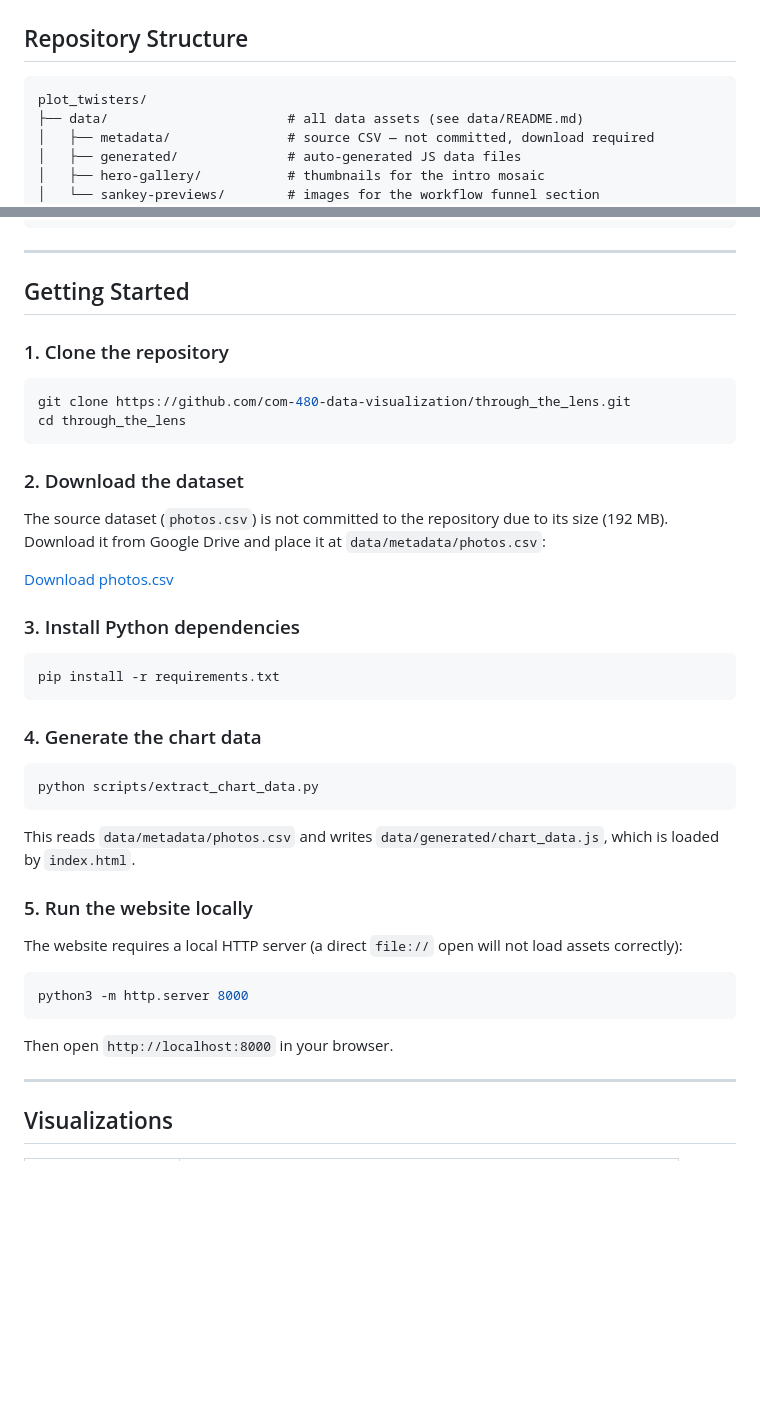
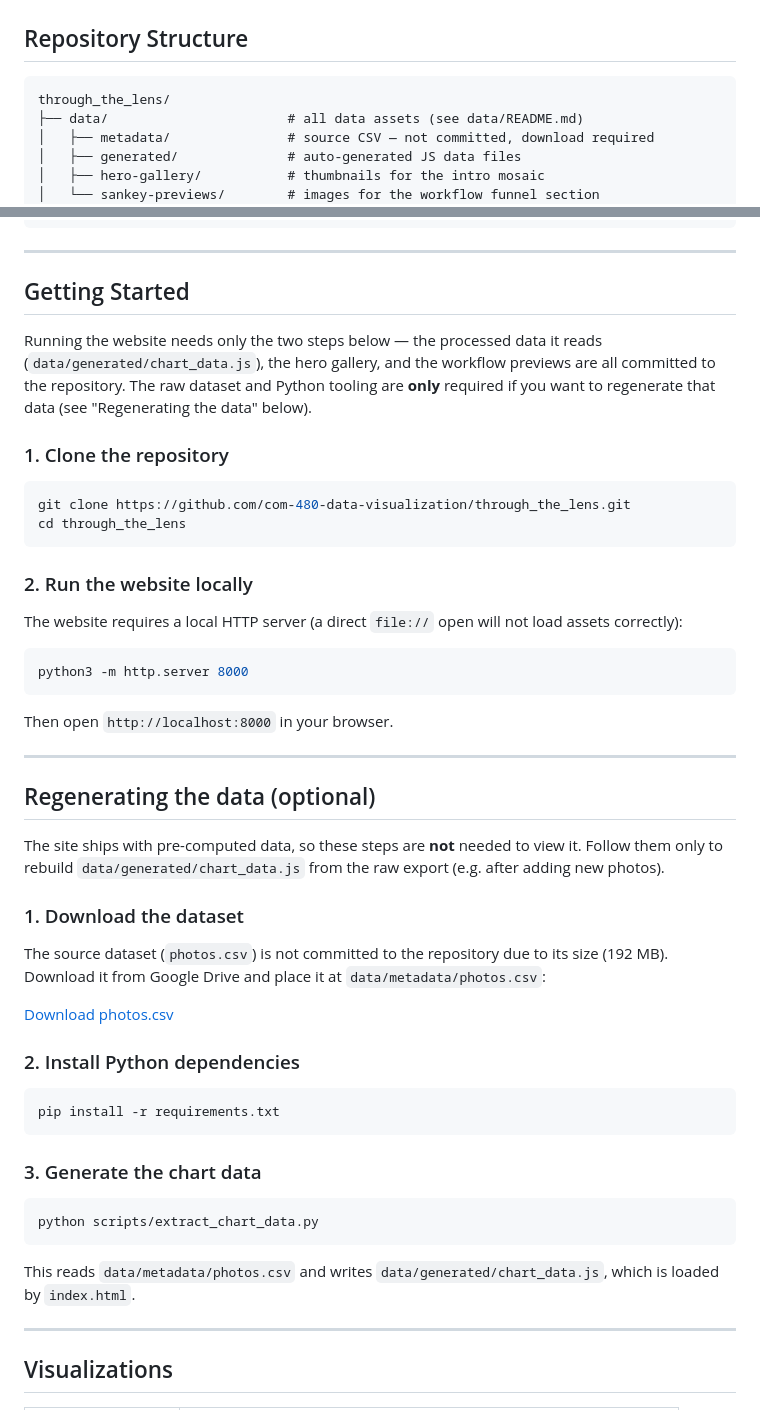
Before and after one commit to com-480-data-visualization/through_the_lens, a Markdown page: README.md, 2 parts joined by grey strips. GitHub-like rendering; blank space fills up the shorter version.

Commit message:
Clarify README: data-regeneration steps are optional for viewing the site
Restructure Getting Started so a fresh clone runs with just clone + local
server, since chart_data.js and gallery assets are committed. Move the CSV
download, pip install, and extract script under an optional 'Regenerating
the data' section. Fix repo-structure folder name (plot_twisters -> through_the_lens).

````diff
--- a/README.md
+++ b/README.md
@@ -19,7 +19,7 @@
 ## Repository Structure
 
 ```
-plot_twisters/
+through_the_lens/
 ├── data/                       # all data assets (see data/README.md)
 │   ├── metadata/               # source CSV — not committed, download required
 │   ├── generated/              # auto-generated JS data files
@@ -40,6 +40,8 @@ plot_twisters/
 
 ## Getting Started
 
+Running the website needs only the two steps below — the processed data it reads (`data/generated/chart_data.js`), the hero gallery, and the workflow previews are all committed to the repository. The raw dataset and Python tooling are **only** required if you want to regenerate that data (see "Regenerating the data" below).
+
 ### 1. Clone the repository
 
 ```bash
@@ -47,27 +49,7 @@ git clone https://github.com/com-480-data-visualization/through_the_lens.git
 cd through_the_lens
 ```
 
-### 2. Download the dataset
-
-The source dataset (`photos.csv`) is not committed to the repository due to its size (192 MB). Download it from Google Drive and place it at `data/metadata/photos.csv`:
-
-[Download photos.csv](https://drive.google.com/drive/folders/13Vj7DCE1lWUc6e9tgYaZV9_f0R77TpIG?usp=sharing)
-
-### 3. Install Python dependencies
-
-```bash
-pip install -r requirements.txt
-```
-
-### 4. Generate the chart data
-
-```bash
-python scripts/extract_chart_data.py
-```
-
-This reads `data/metadata/photos.csv` and writes `data/generated/chart_data.js`, which is loaded by `index.html`.
-
-### 5. Run the website locally
+### 2. Run the website locally
 
 The website requires a local HTTP server (a direct `file://` open will not load assets correctly):
 
@@ -76,6 +58,32 @@ python3 -m http.server 8000
 ```
 
 Then open `http://localhost:8000` in your browser.
+
+---
+
+## Regenerating the data (optional)
+
+The site ships with pre-computed data, so these steps are **not** needed to view it. Follow them only to rebuild `data/generated/chart_data.js` from the raw export (e.g. after adding new photos).
+
+### 1. Download the dataset
+
+The source dataset (`photos.csv`) is not committed to the repository due to its size (192 MB). Download it from Google Drive and place it at `data/metadata/photos.csv`:
+
+[Download photos.csv](https://drive.google.com/drive/folders/13Vj7DCE1lWUc6e9tgYaZV9_f0R77TpIG?usp=sharing)
+
+### 2. Install Python dependencies
+
+```bash
+pip install -r requirements.txt
+```
+
+### 3. Generate the chart data
+
+```bash
+python scripts/extract_chart_data.py
+```
+
+This reads `data/metadata/photos.csv` and writes `data/generated/chart_data.js`, which is loaded by `index.html`.
 
 ---
 
````
